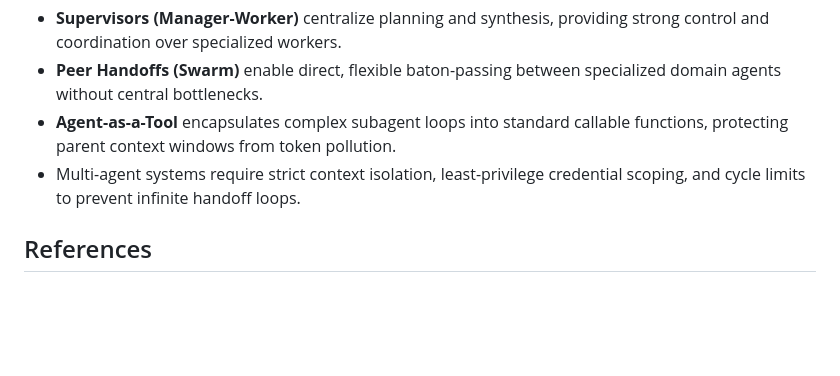
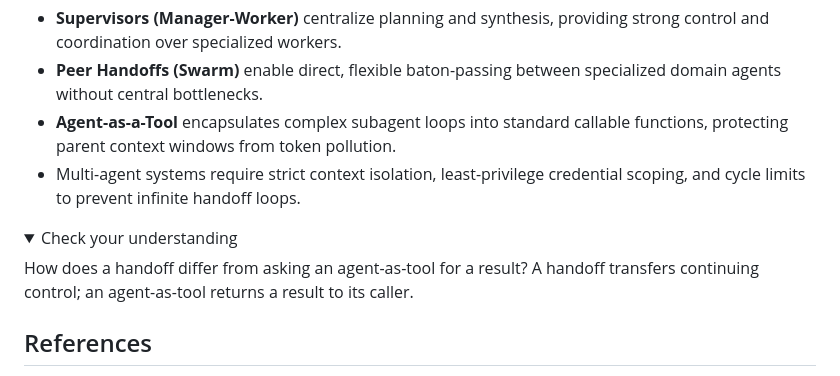
Before and after one commit to RenatoMignone/From-LLMs-to-Secure-Agents, a Markdown page: knowledge/02-agent-architectures/07-supervisors-handoffs-and-agent-as-tool.md, the part around one of its changes. GitHub-like rendering; folded sections open; blank space fills up the shorter version.

Commit message:
fix(P1-02-07): clarify supervisors, handoffs, and agent-as-tool

```diff
--- a/knowledge/02-agent-architectures/07-supervisors-handoffs-and-agent-as-tool.md
+++ b/knowledge/02-agent-architectures/07-supervisors-handoffs-and-agent-as-tool.md
@@ -209,6 +209,12 @@ Multi-agent systems expand the attack surface through **delegation cascades** an
 - **Agent-as-a-Tool** encapsulates complex subagent loops into standard callable functions, protecting parent context windows from token pollution.
 - Multi-agent systems require strict context isolation, least-privilege credential scoping, and cycle limits to prevent infinite handoff loops.
 
+<details><summary>Check your understanding</summary>
+
+How does a handoff differ from asking an agent-as-tool for a result? A handoff transfers continuing control; an agent-as-tool returns a result to its caller.
+
+</details>
+
 ## References
 
 - OpenAI. *Swarm: An Educational Framework for Multi-Agent Orchestration*. OpenAI Open Source Research, 2024. [GitHub Swarm](https://github.com/openai/swarm).
```
Also changed, not shown: other parts of knowledge/02-agent-architectures/07-supervisors-handoffs-and-agent-as-tool.md (+3 -3 lines).
